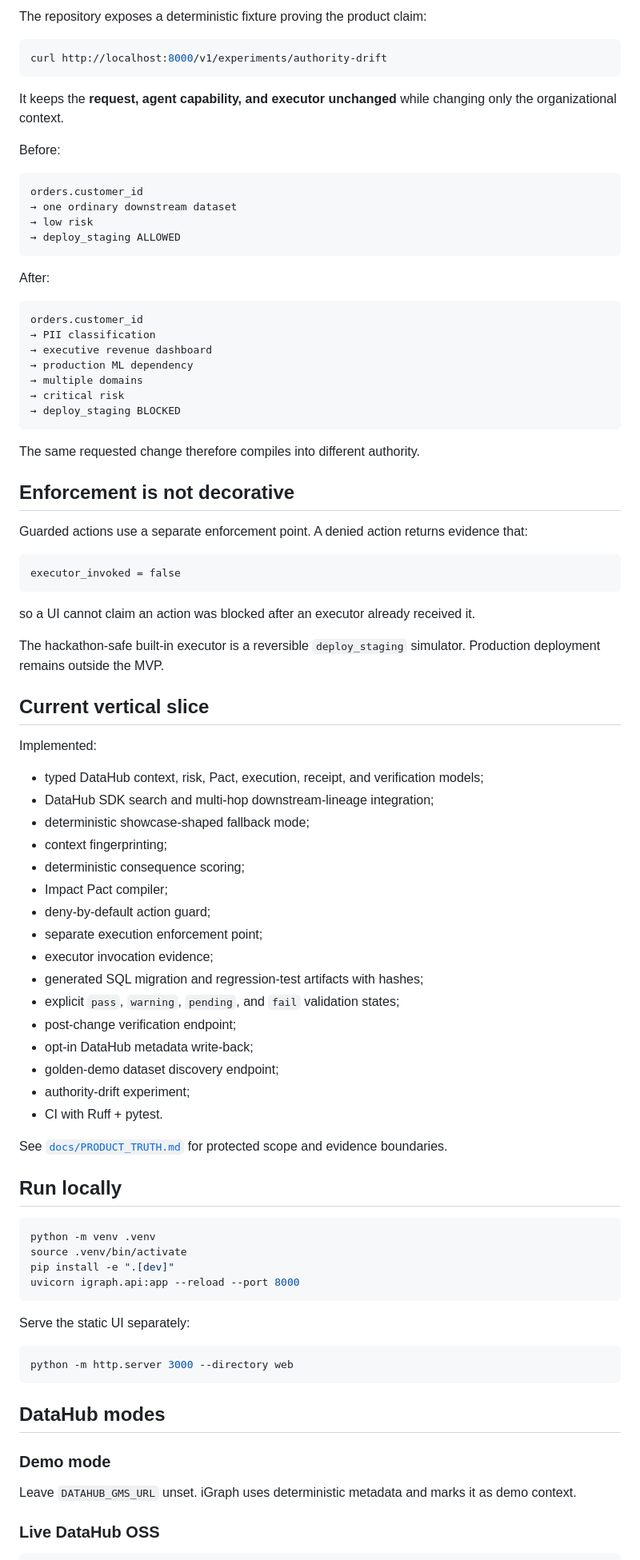
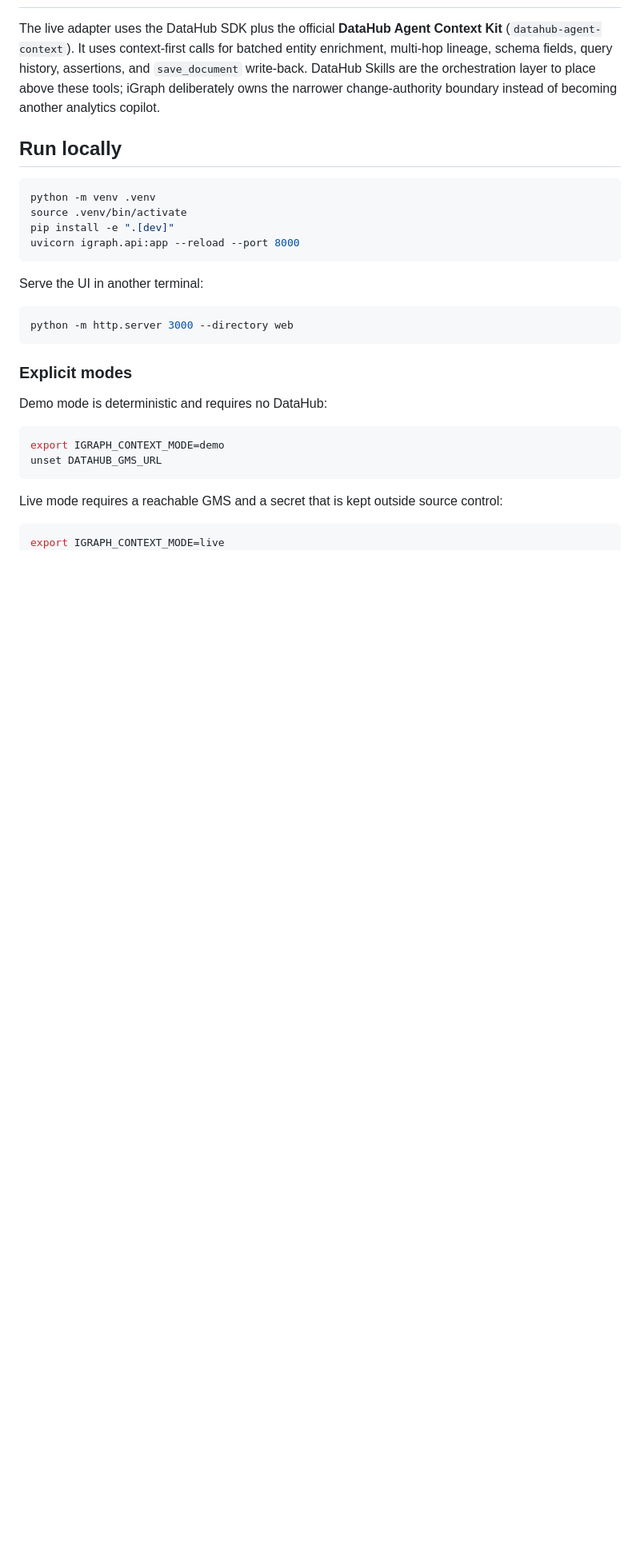
Before and after one commit to etvjay/iGraph, a Markdown page: README.md, the part around one of its changes. Shown at 80% size. GitHub-like rendering; blank space fills up the shorter version.

````diff
--- a/README.md
+++ b/README.md
@@ -80,68 +45,9 @@ The core invariant is:
-The repository exposes a deterministic fixture proving the product claim:
-
-```bash
-curl http://localhost:8000/v1/experiments/authority-drift
-```
-
-It keeps the **request, agent capability, and executor unchanged** while changing only the organizational context.
-
-Before:
-
-```text
-orders.customer_id
-→ one ordinary downstream dataset
-→ low risk
-→ deploy_staging ALLOWED
-```
-
-After:
-
-```text
-orders.customer_id
-→ PII classification
-→ executive revenue dashboard
-→ production ML dependency
-→ multiple domains
-→ critical risk
-→ deploy_staging BLOCKED
-```
-
-The same requested change therefore compiles into different authority.
-
-## Enforcement is not decorative
-
-Guarded actions use a separate enforcement point. A denied action returns evidence that:
-
-```text
-executor_invoked = false
-```
-
-so a UI cannot claim an action was blocked after an executor already received it.
-
-The hackathon-safe built-in executor is a reversible `deploy_staging` simulator. Production deployment remains outside the MVP.
-
-## Current vertical slice
-
-Implemented:
-
-- typed DataHub context, risk, Pact, execution, receipt, and verification models;
-- DataHub SDK search and multi-hop downstream-lineage integration;
-- deterministic showcase-shaped fallback mode;
-- context fingerprinting;
-- deterministic consequence scoring;
-- Impact Pact compiler;
-- deny-by-default action guard;
-- separate execution enforcement point;
-- executor invocation evidence;
-- generated SQL migration and regression-test artifacts with hashes;
-- explicit `pass`, `warning`, `pending`, and `fail` validation states;
-- post-change verification endpoint;
-- opt-in DataHub metadata write-back;
-- golden-demo dataset discovery endpoint;
-- authority-drift experiment;
-- CI with Ruff + pytest.
-
-See [`docs/PRODUCT_TRUTH.md`](docs/PRODUCT_TRUTH.md) for protected scope and evidence boundaries.
+The live adapter uses the DataHub SDK plus the official **DataHub Agent Context
+Kit** (`datahub-agent-context`). It uses context-first calls for batched entity
+enrichment, multi-hop lineage, schema fields, query history, assertions, and
+`save_document` write-back. DataHub Skills are the orchestration layer to place
+above these tools; iGraph deliberately owns the narrower change-authority boundary
+instead of becoming another analytics copilot.
 
 ## Run locally
 
@@ -152,20 +58,25 @@ pip install -e ".[dev]"
 uvicorn igraph.api:app --reload --port 8000
 ```
 
-Serve the static UI separately:
+Serve the UI in another terminal:
 
 ```bash
 python -m http.server 3000 --directory web
 ```
 
-## DataHub modes
+### Explicit modes
 
-### Demo mode
-
-Leave `DATAHUB_GMS_URL` unset. iGraph uses deterministic metadata and marks it as demo context.
-
-### Live DataHub OSS
+Demo mode is deterministic and requires no DataHub:
 
 ```bash
+export IGRAPH_CONTEXT_MODE=demo
+unset DATAHUB_GMS_URL
+```
+
+Live mode requires a reachable GMS and a secret that is kept outside source
+control:
+
+```bash
+export IGRAPH_CONTEXT_MODE=live
 export DATAHUB_GMS_URL=http://localhost:8080
 export DATAHUB_TOKEN=""
````
Also changed, not shown: other parts of README.md (+71 -134 lines).
